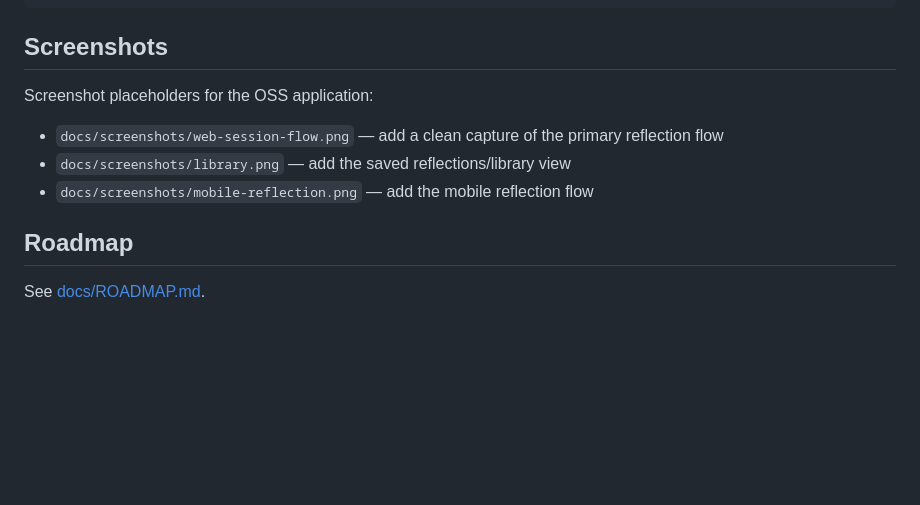
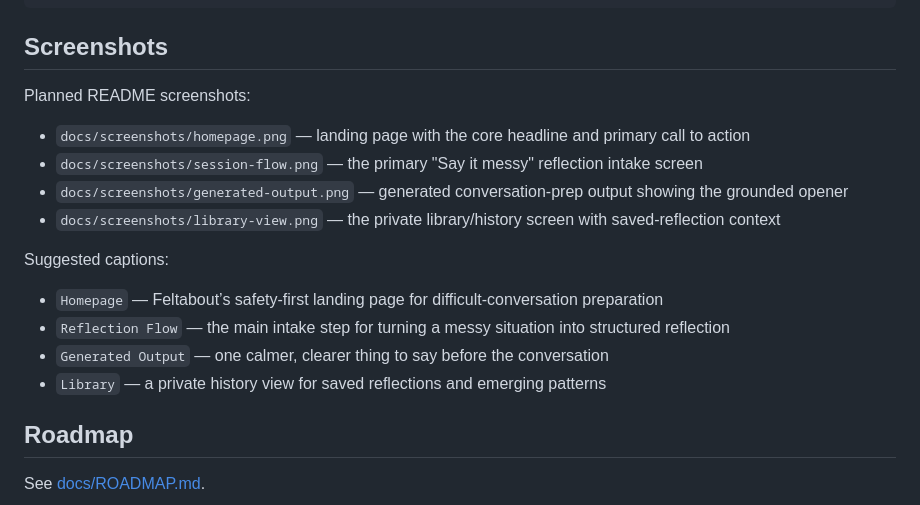
Before and after one commit to ionkilo42-ctrl/feltabout, a Markdown page: README.md, the part around the change. GitHub-like rendering; blank space fills up the shorter version.

Commit message:
docs: add screenshot plan and GitHub presentation notes

```diff
--- a/README.md
+++ b/README.md
@@ -187,11 +187,19 @@ docker compose logs -f api
 
 ## Screenshots
 
-Screenshot placeholders for the OSS application:
+Planned README screenshots:
 
-- `docs/screenshots/web-session-flow.png` — add a clean capture of the primary reflection flow
-- `docs/screenshots/library.png` — add the saved reflections/library view
-- `docs/screenshots/mobile-reflection.png` — add the mobile reflection flow
+- `docs/screenshots/homepage.png` — landing page with the core headline and primary call to action
+- `docs/screenshots/session-flow.png` — the primary "Say it messy" reflection intake screen
+- `docs/screenshots/generated-output.png` — generated conversation-prep output showing the grounded opener
+- `docs/screenshots/library-view.png` — the private library/history screen with saved-reflection context
+
+Suggested captions:
+
+- `Homepage` — Feltabout’s safety-first landing page for difficult-conversation preparation
+- `Reflection Flow` — the main intake step for turning a messy situation into structured reflection
+- `Generated Output` — one calmer, clearer thing to say before the conversation
+- `Library` — a private history view for saved reflections and emerging patterns
 
 ## Roadmap
 
```
